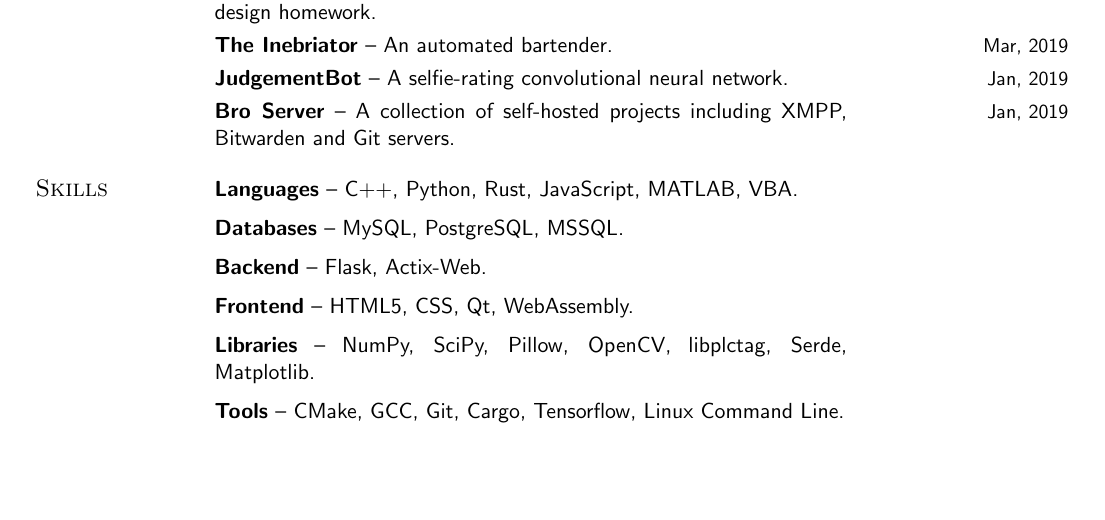
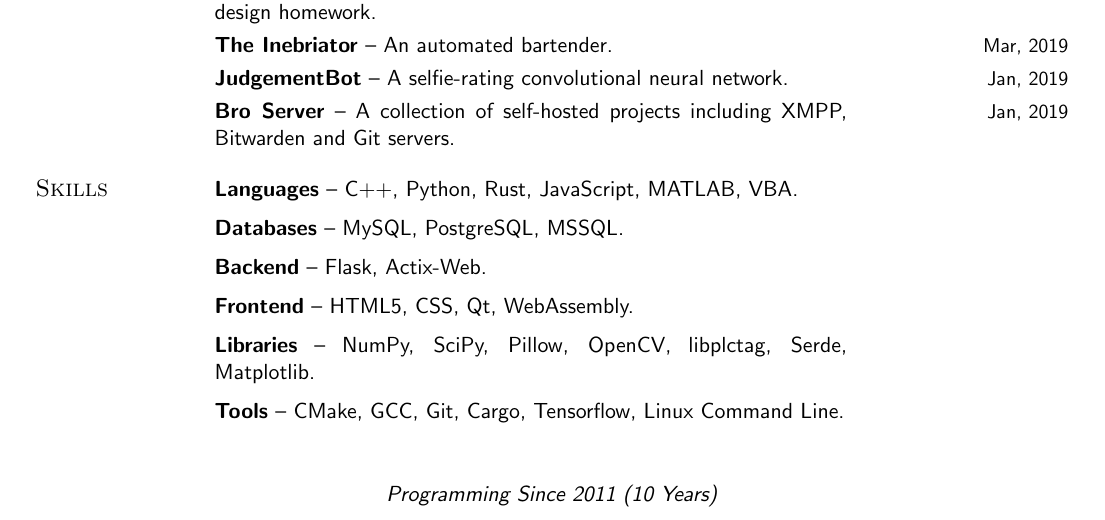
Before and after one commit to busyboredom/resume, a LaTeX CV (CWilkinResumeCS.tex): part of the page, cut so that both start at the same text, the shorter picture padded with empty space. Compiled offline with pdfLaTeX.

Commit message:
Add 10 years programming

```diff
--- a/CWilkinResumeCS.tex
+++ b/CWilkinResumeCS.tex
@@ -146,4 +146,7 @@
   \\
 
 \end{tabular}
+
+\fancyfoot[C]{\textit{Programming Since 2011 (10 Years)}}
+
 \end{document}
```
